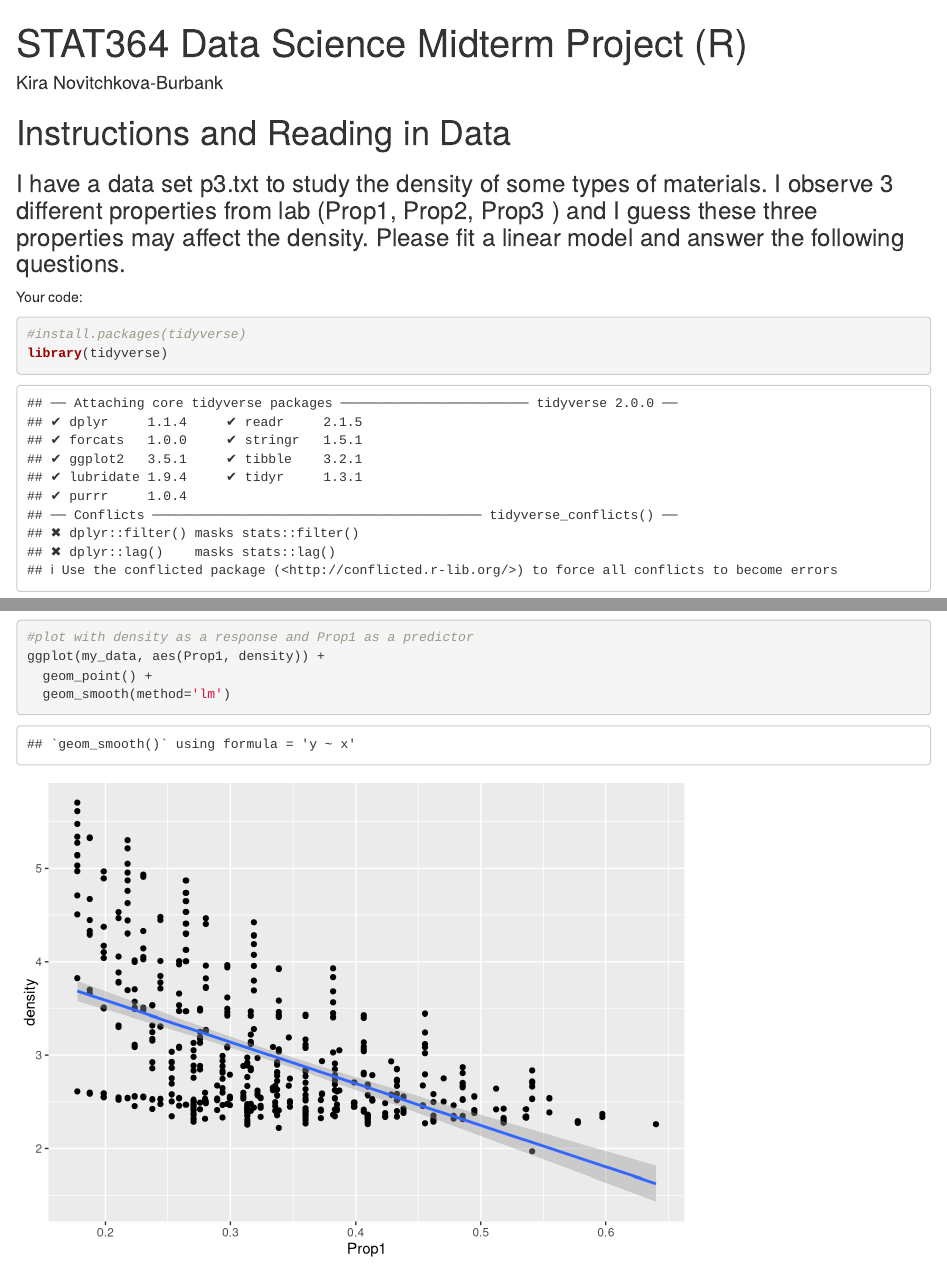
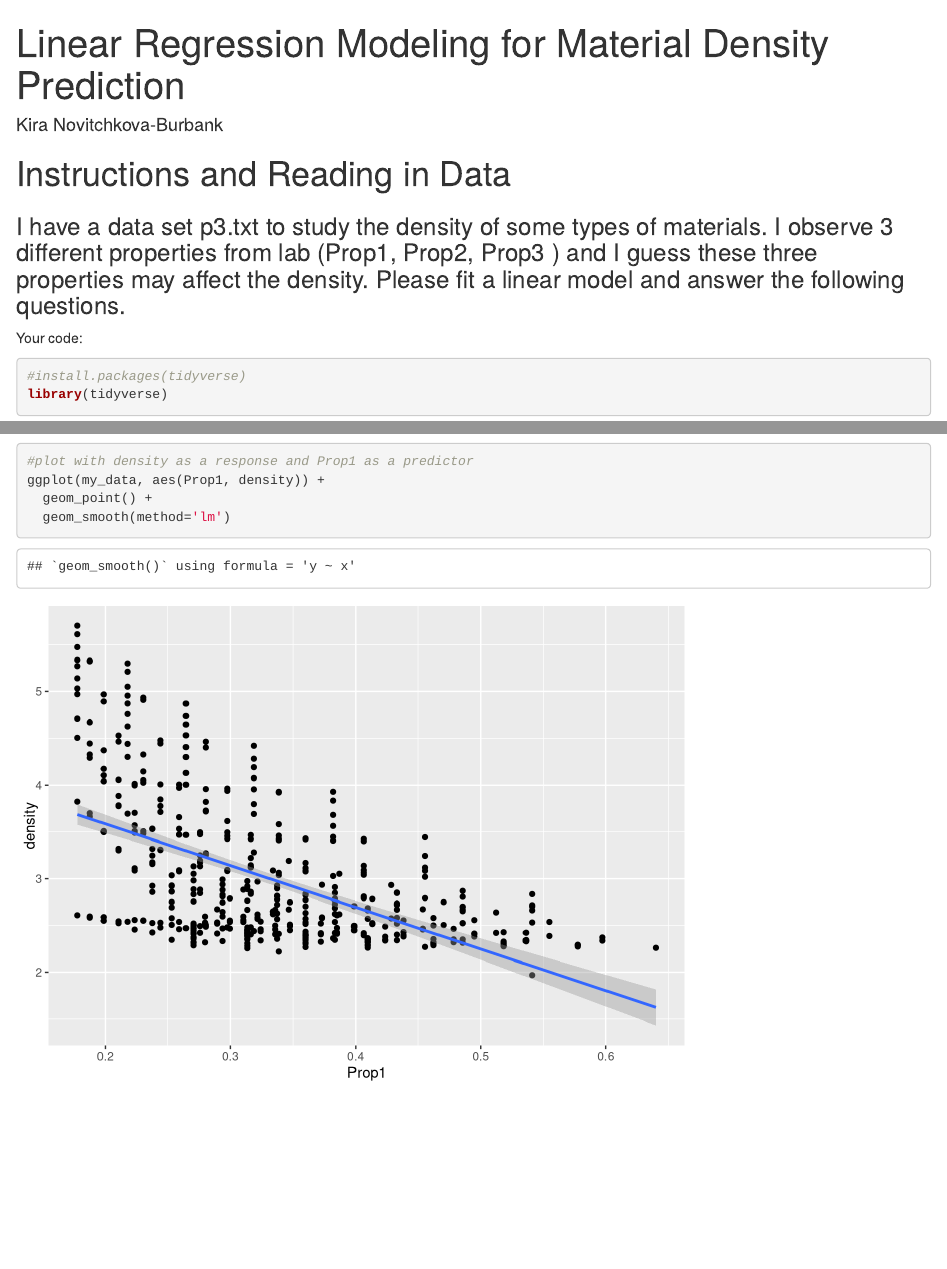
Before and after one commit to kirbur3/data_science_with_R, an R Markdown document (Linear Regression Modeling for Material Density Prediction.Rmd): the page in a window 1100 px wide, from its top, and a second part further down, joined at a grey line. Rendered offline with R 4.5, knitr and Pandoc, with nearby package versions; drawn as R Markdown's standard HTML page in place of the format the file asks for.

Commit message:
Update and rename STAT364 Data Science Midterm Project (R) .Rmd to  Linear Regression Modeling for Material Density Prediction.Rmd

```diff
--- a/STAT364 Data Science Midterm Project (R) .Rmd
+++ b/Linear Regression Modeling for Material Density Prediction.Rmd
@@ -1,5 +1,5 @@
 ---
-title: "STAT364 Data Science Midterm Project (R)"
+title: "Linear Regression Modeling for Material Density Prediction"
 author: "Kira Novitchkova-Burbank"
 output: rmdformats::material
 ---
```
